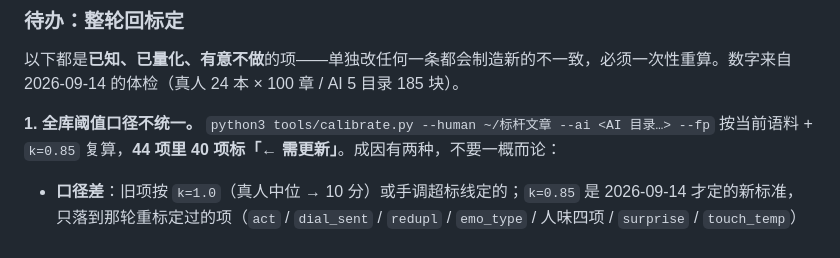
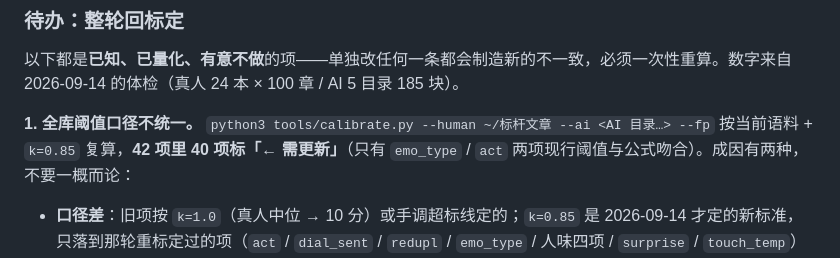
Before and after one commit to yycqyjq/mochi-ruler, a Markdown page: README.md, the part around the change. Drawn GitHub-style.

Commit message:
修正 README 待办里的项数：42 项（40 项需更新），不是 44 项
上一轮把 calibrate.py 的输出行数写错了。实测输出 42 行（40 项标「需更新」，
只有 emo_type / act 两项现行阈值与 k=0.85 公式吻合）。

同时补一句：42 项里 40 项偏离是常态（口径差 + 语料漂移两种成因），
已在技能文档同步更正。

```diff
--- a/README.md
+++ b/README.md
@@ -302,7 +302,7 @@ AI 的叙述像一台摄像机：谁站在哪、看着什么、光落在哪，
 
 以下都是**已知、已量化、有意不做**的项——单独改任何一条都会制造新的不一致，必须一次性重算。数字来自 2026-09-14 的体检（真人 24 本 × 100 章 / AI 5 目录 185 块）。
 
-**1. 全库阈值口径不统一。** `python3 tools/calibrate.py --human ~/标杆文章 --ai <AI 目录…> --fp` 按当前语料 + `k=0.85` 复算，**44 项里 40 项标「← 需更新」**。成因有两种，不要一概而论：
+**1. 全库阈值口径不统一。** `python3 tools/calibrate.py --human ~/标杆文章 --ai <AI 目录…> --fp` 按当前语料 + `k=0.85` 复算，**42 项里 40 项标「← 需更新」**（只有 `emo_type` / `act` 两项现行阈值与公式吻合）。成因有两种，不要一概而论：
 
 - **口径差**：旧项按 `k=1.0`（真人中位 → 10 分）或手调超标线定的；`k=0.85` 是 2026-09-14 才定的新标准，只落到那轮重标定过的项（`act` / `dial_sent` / `redupl` / `emo_type` / 人味四项 / `surprise` / `touch_temp`）
 - **语料漂移**：`emo` / `net_oral` / `exclaim` / `question` 四项明明是 `k=0.85` 定的，复算仍偏差 3%–13%（源码注释已记录）
```
